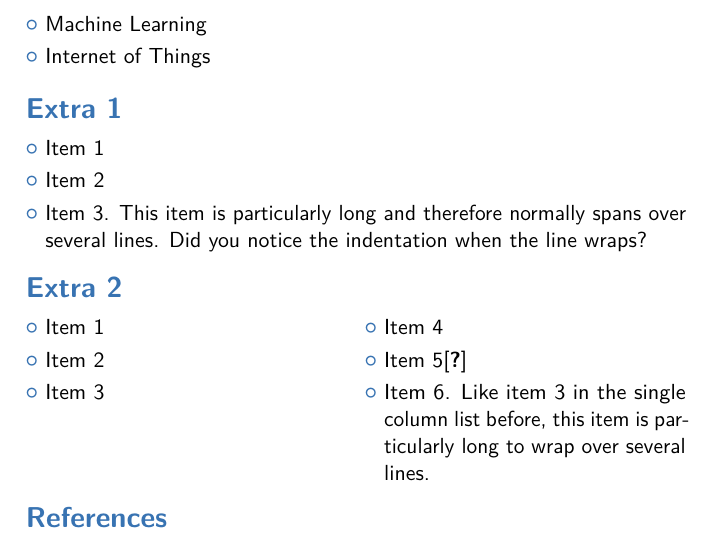
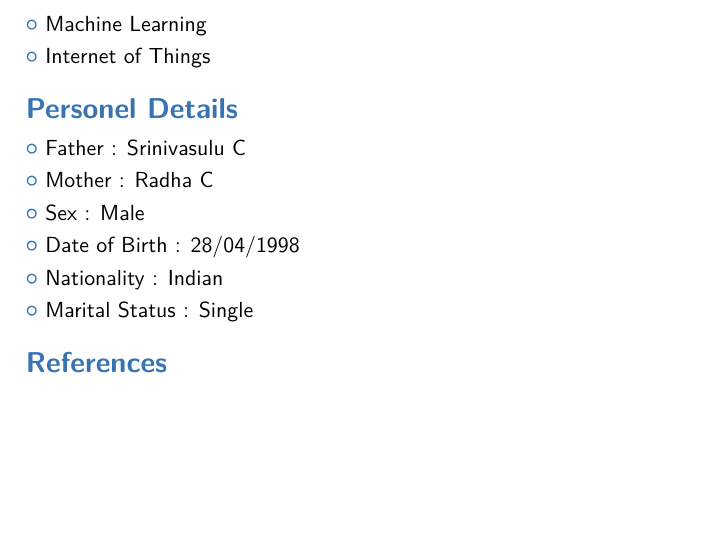
Before and after one commit to AkashSrininivasulu/Akash_Resume, a LaTeX CV (main.tex): part of page 2 of 3, cut so that both start at the same text, the shorter picture padded with empty space. Compiled offline with pdfLaTeX; a LaTeX package or settings file that is missing is left out.

Commit message:
Personel details added

```diff
--- a/main.tex
+++ b/main.tex
@@ -105,15 +105,14 @@ To work for an organisation that has learning and challenging environment with o
 \cvlistitem{Machine Learning}
 \cvlistitem{Internet of Things}
 
-\section{Extra 1}
-\cvlistitem{Item 1}
-\cvlistitem{Item 2}
-\cvlistitem{Item 3. This item is particularly long and therefore normally spans over several lines. Did you notice the indentation when the line wraps?}
 
-\section{Extra 2}
-\cvlistdoubleitem{Item 1}{Item 4}
-\cvlistdoubleitem{Item 2}{Item 5\cite{book1}}
-\cvlistdoubleitem{Item 3}{Item 6. Like item 3 in the single column list before, this item is particularly long to wrap over several lines.}
+\section{Personel Details}
+\cvlistitem{Father : Srinivasulu C}
+\cvlistitem{Mother : Radha C}
+\cvlistitem{Sex : Male}
+\cvlistitem{Date of Birth : 28/04/1998}
+\cvlistitem{Nationality : Indian}
+\cvlistitem{Marital Status : Single}
 
 \section{References}
 \begin{cvcolumns}
```
